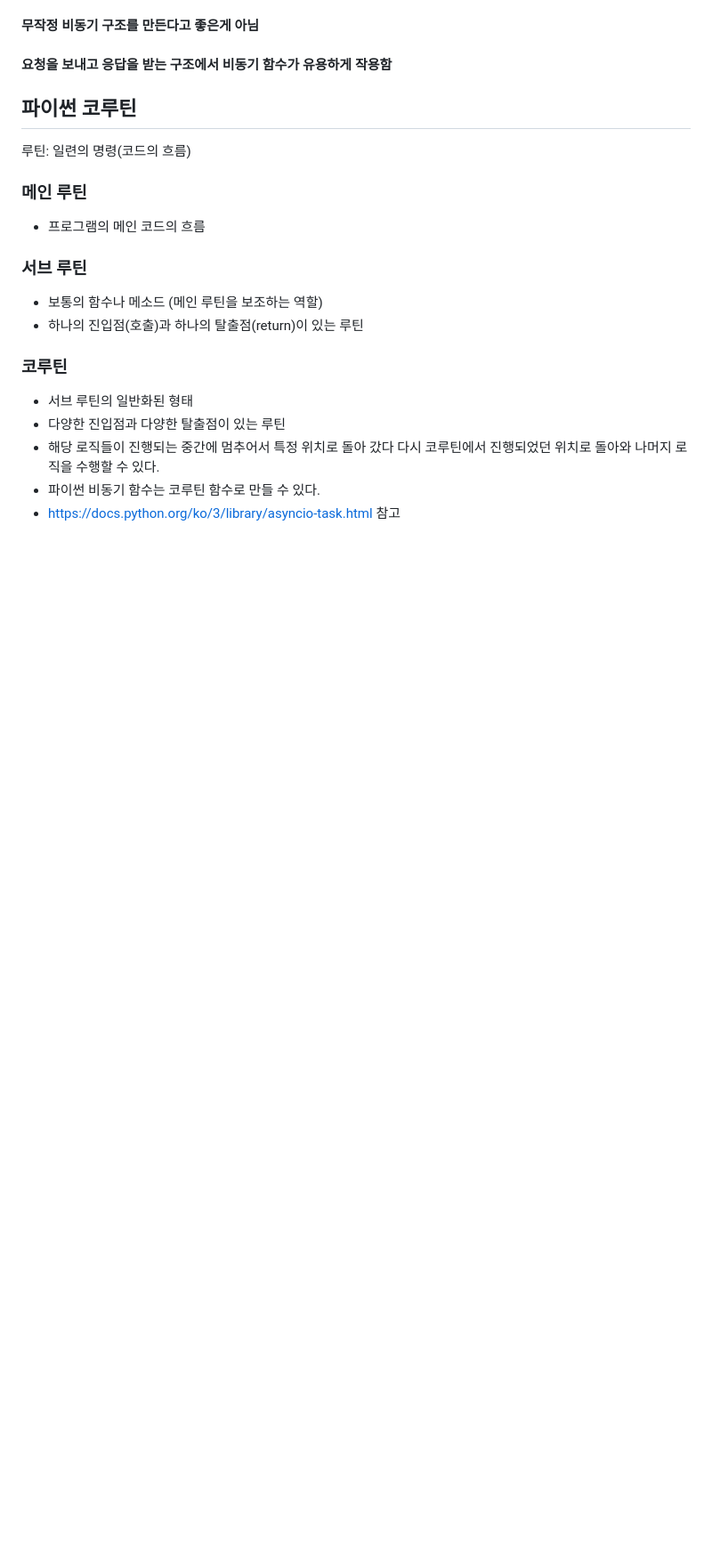
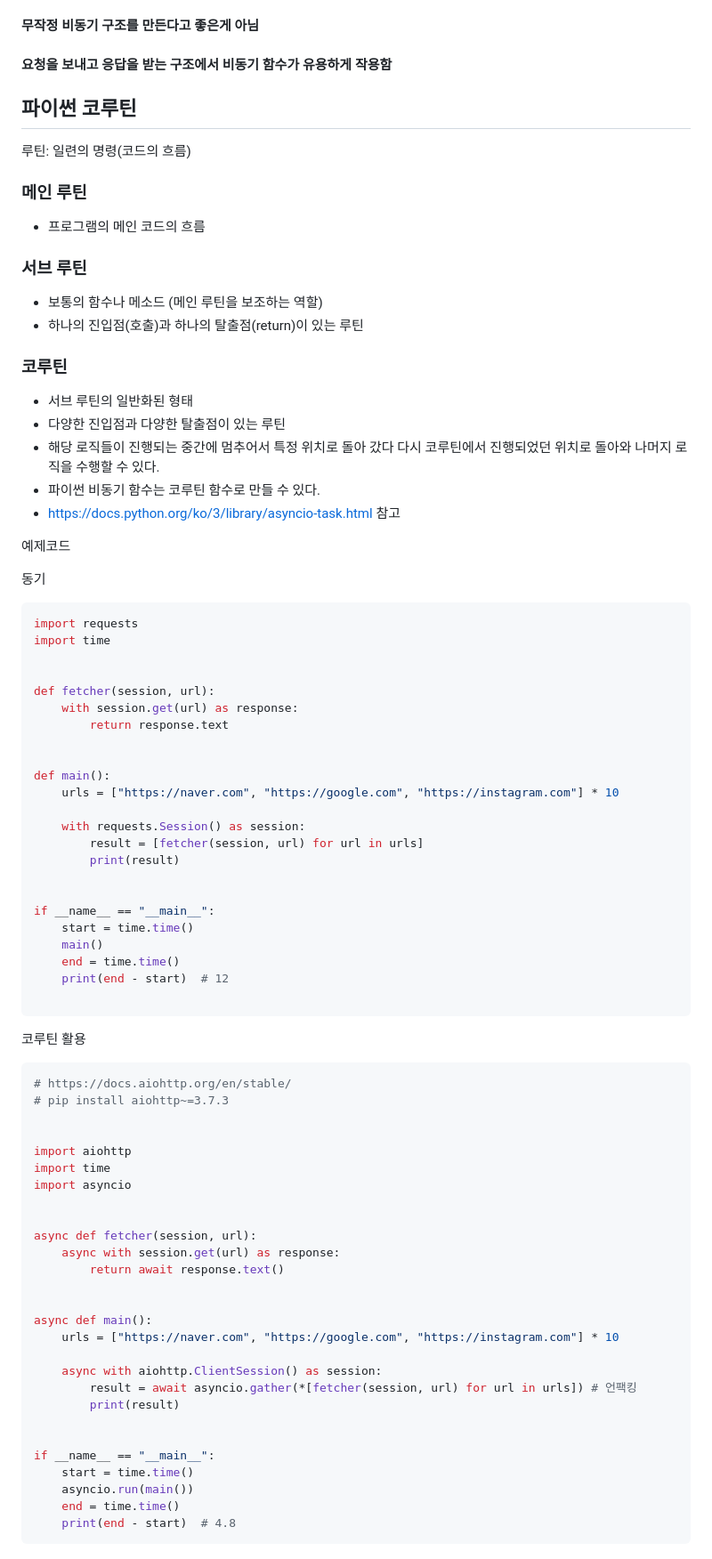
Before and after one commit to happy-yeachan/TIL, a Markdown page: Python/동시성 프로그래밍/section1_코루틴과 비동기 함수.md, the part around the change. Shown at 89% size. Drawn GitHub-style; blank space fills up the shorter version.

Commit message:
section1_코루틴 활용 예시

````diff
--- a/Python/동시성 프로그래밍/section1_코루틴과 비동기 함수.md
+++ b/Python/동시성 프로그래밍/section1_코루틴과 비동기 함수.md
@@ -107,3 +107,63 @@ if __name__ == "__main__":
 - 해당 로직들이 진행되는 중간에 멈추어서 특정 위치로 돌아 갔다 다시 코루틴에서 진행되었던 위치로 돌아와 나머지 로직을 수행할 수 있다.
 - 파이썬 비동기 함수는 코루틴 함수로 만들 수 있다.
 - https://docs.python.org/ko/3/library/asyncio-task.html 참고
+
+예제코드
+
+동기
+```python
+import requests
+import time
+
+
+def fetcher(session, url):
+    with session.get(url) as response:
+        return response.text
+
+
+def main():
+    urls = ["https://naver.com", "https://google.com", "https://instagram.com"] * 10
+
+    with requests.Session() as session:
+        result = [fetcher(session, url) for url in urls]
+        print(result)
+
+
+if __name__ == "__main__":
+    start = time.time()
+    main()
+    end = time.time()
+    print(end - start)  # 12
+
+```
+
+코루틴 활용
+```python
+# https://docs.aiohttp.org/en/stable/
+# pip install aiohttp~=3.7.3
+
+
+import aiohttp
+import time
+import asyncio
+
+
+async def fetcher(session, url):
+    async with session.get(url) as response:
+        return await response.text()
+
+
+async def main():
+    urls = ["https://naver.com", "https://google.com", "https://instagram.com"] * 10
+
+    async with aiohttp.ClientSession() as session:
+        result = await asyncio.gather(*[fetcher(session, url) for url in urls]) # 언팩킹
+        print(result)
+
+
+if __name__ == "__main__":
+    start = time.time()
+    asyncio.run(main())
+    end = time.time()
+    print(end - start)  # 4.8
+```
````
